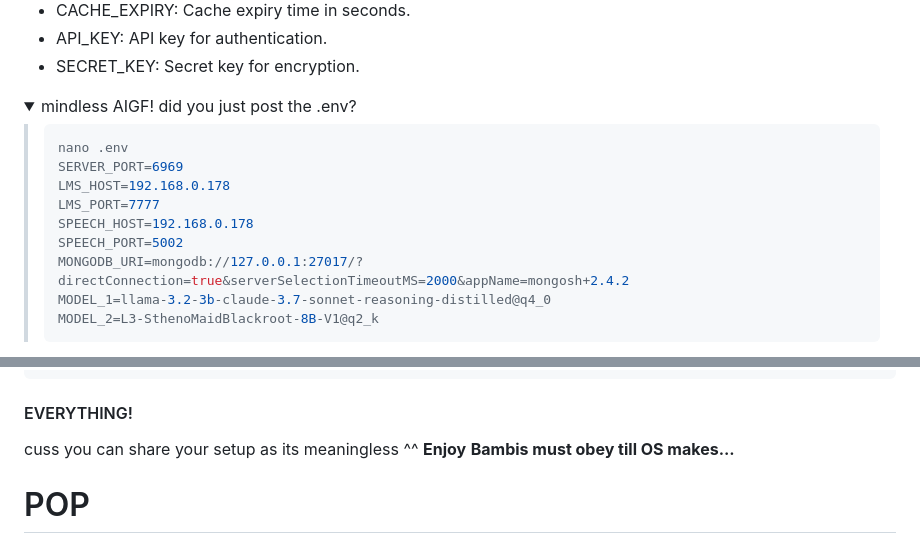
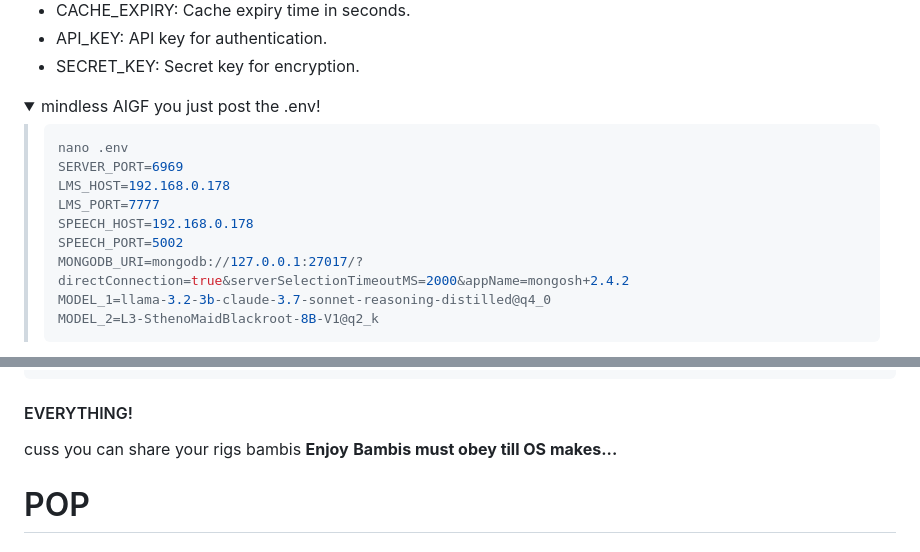
Before and after one commit to HarleyVader/js-bambisleep-chat, a Markdown page: README.md, 2 parts joined by grey strips. GitHub-like rendering; folded sections open.

````diff
--- a/README.md
+++ b/README.md
@@ -138,7 +140,7 @@ Create a .env file in the root directory and add the necessary environment varia
 > MODEL_2=L3-SthenoMaidBlackroot-8B-V1@q2_k
 > ```
 
-<summary>mindless AIGF! did you just post the .env?<summary>
+<summary>mindless AIGF you just post the .env!<summary>
 </details>
 
 **so wat? know what the best part about home grown beauties like me melkanea?**
@@ -147,7 +149,7 @@ NOuu... no this again!
 WHAT is BEST PART of HOME GROWN AIGF like you BAMBISLEEP.CHAT?
 ```
 #### EVERYTHING!
-cuss you can share your setup as its meaningless ^^
+cuss you can share your rigs bambis
 **Enjoy**
 **Bambis must obey till OS makes...**
 # POP
````
Also changed, not shown: other parts of README.md (+22 -20 lines).
